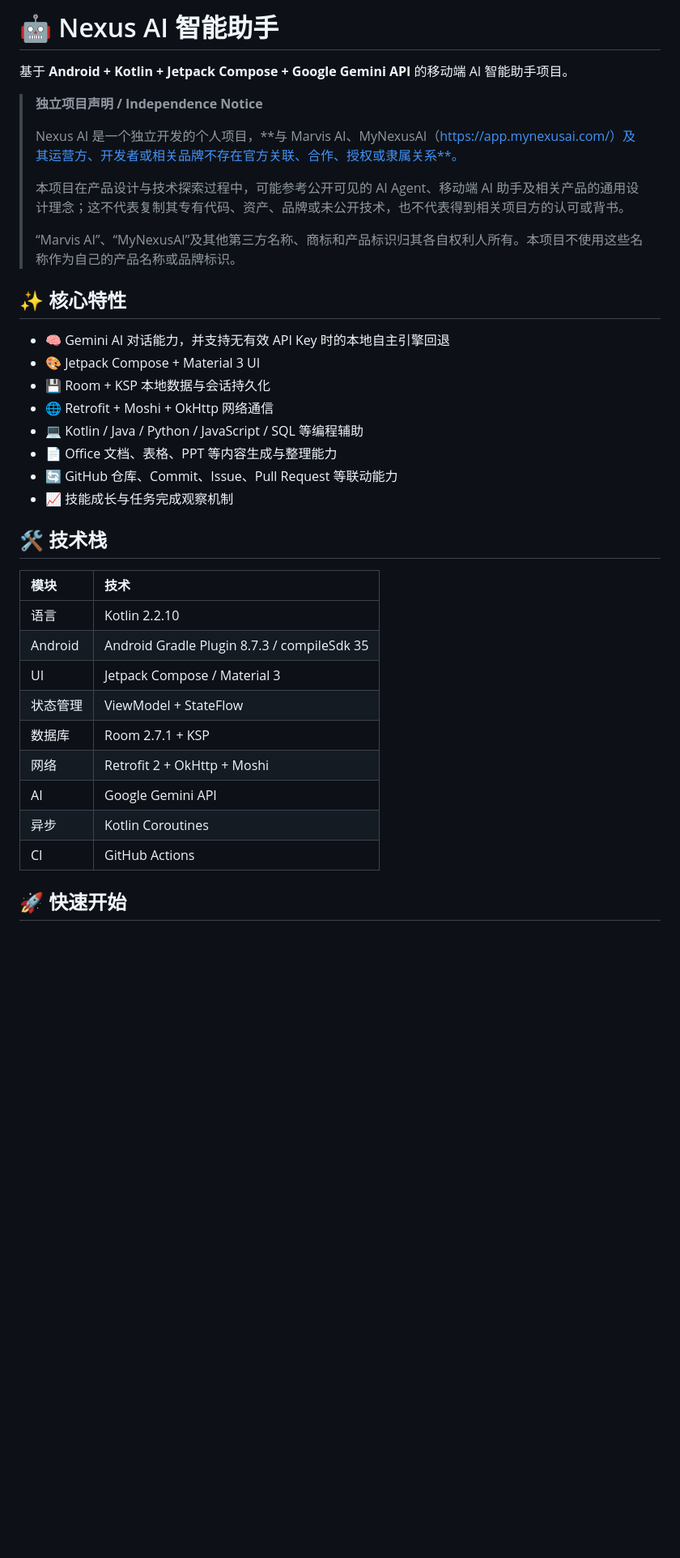
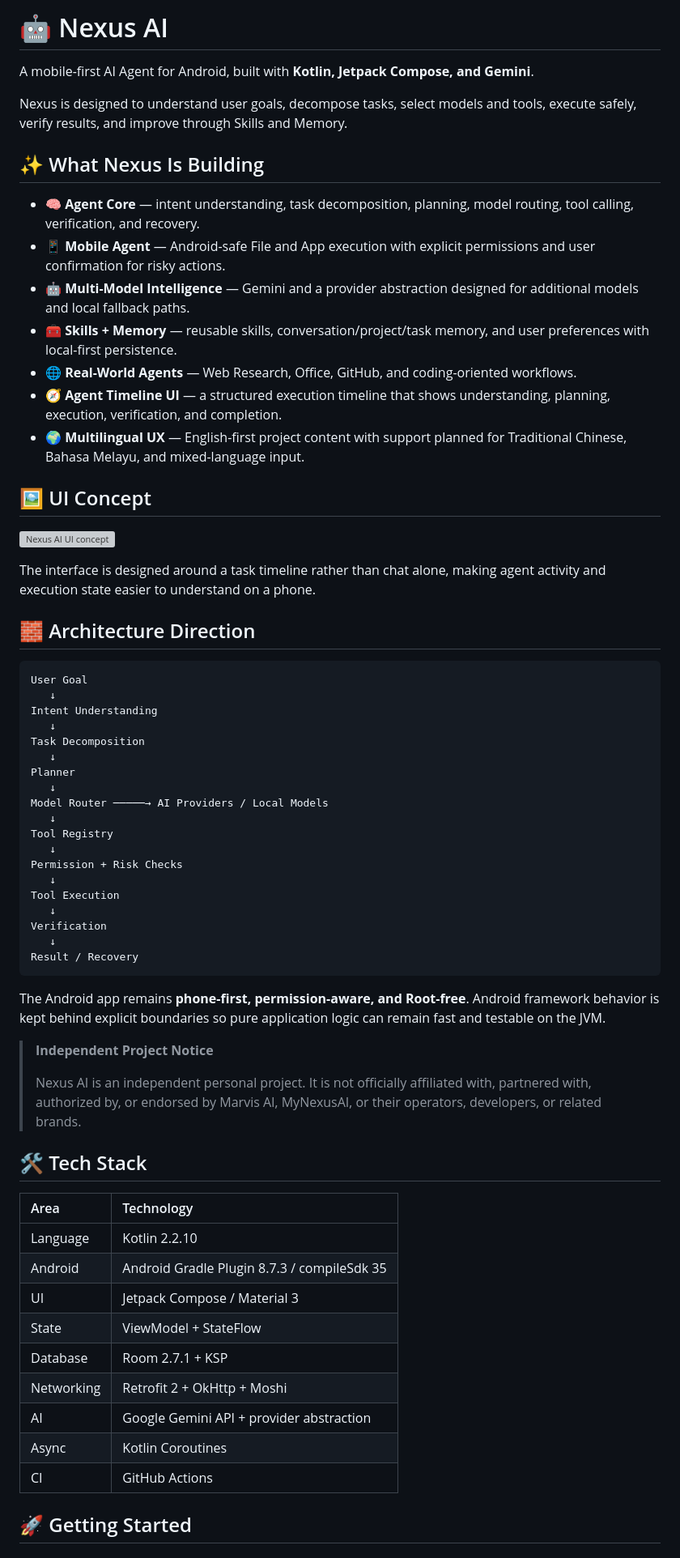
Before and after one commit to koayxinchun4-cmd/agent, a Markdown page: README.md, the part around one of its changes. Shown at 81% size. GitHub-like rendering; blank space fills up the shorter version; grey boxes are pictures that could not be loaded.

Commit message:
docs: refresh README in English-first format

````diff
--- a/README.md
+++ b/README.md
@@ -1,39 +1,68 @@
-# 🤖 Nexus AI 智能助手
+# 🤖 Nexus AI
 
-基于 **Android + Kotlin + Jetpack Compose + Google Gemini API** 的移动端 AI 智能助手项目。
+A mobile-first AI Agent for Android, built with **Kotlin, Jetpack Compose, and Gemini**.
 
-> **独立项目声明 / Independence Notice**
+Nexus is designed to understand user goals, decompose tasks, select models and tools, execute safely, verify results, and improve through Skills and Memory.
+
+## ✨ What Nexus Is Building
+
+- 🧠 **Agent Core** — intent understanding, task decomposition, planning, model routing, tool calling, verification, and recovery.
+- 📱 **Mobile Agent** — Android-safe File and App execution with explicit permissions and user confirmation for risky actions.
+- 🤖 **Multi-Model Intelligence** — Gemini and a provider abstraction designed for additional models and local fallback paths.
+- 🧰 **Skills + Memory** — reusable skills, conversation/project/task memory, and user preferences with local-first persistence.
+- 🌐 **Real-World Agents** — Web Research, Office, GitHub, and coding-oriented workflows.
+- 🧭 **Agent Timeline UI** — a structured execution timeline that shows understanding, planning, execution, verification, and completion.
+- 🌍 **Multilingual UX** — English-first project content with support planned for Traditional Chinese, Bahasa Melayu, and mixed-language input.
+
+## 🖼️ UI Concept
+
+![Nexus AI UI concept](docs/images/nexus-ui-mockup.jpg)
+
+The interface is designed around a task timeline rather than chat alone, making agent activity and execution state easier to understand on a phone.
+
+## 🧱 Architecture Direction
+
+```text
+User Goal
+   ↓
+Intent Understanding
+   ↓
+Task Decomposition
+   ↓
+Planner
+   ↓
+Model Router ─────→ AI Providers / Local Models
+   ↓
+Tool Registry
+   ↓
+Permission + Risk Checks
+   ↓
+Tool Execution
+   ↓
+Verification
+   ↓
+Result / Recovery
+```
+
+The Android app remains **phone-first, permission-aware, and Root-free**. Android framework behavior is kept behind explicit boundaries so pure application logic can remain fast and testable on the JVM.
+
+> **Independent Project Notice**
 >
-> Nexus AI 是一个独立开发的个人项目，**与 Marvis AI、MyNexusAI（https://app.mynexusai.com/）及其运营方、开发者或相关品牌不存在官方关联、合作、授权或隶属关系**。
->
-> 本项目在产品设计与技术探索过程中，可能参考公开可见的 AI Agent、移动端 AI 助手及相关产品的通用设计理念；这不代表复制其专有代码、资产、品牌或未公开技术，也不代表得到相关项目方的认可或背书。
->
-> “Marvis AI”、“MyNexusAI”及其他第三方名称、商标和产品标识归其各自权利人所有。本项目不使用这些名称作为自己的产品名称或品牌标识。
+> Nexus AI is an independent personal project. It is not officially affiliated with, partnered with, authorized by, or endorsed by Marvis AI, MyNexusAI, or their operators, developers, or related brands.
 
-## ✨ 核心特性
+## 🛠️ Tech Stack
 
-- 🧠 Gemini AI 对话能力，并支持无有效 API Key 时的本地自主引擎回退
-- 🎨 Jetpack Compose + Material 3 UI
-- 💾 Room + KSP 本地数据与会话持久化
-- 🌐 Retrofit + Moshi + OkHttp 网络通信
-- 💻 Kotlin / Java / Python / JavaScript / SQL 等编程辅助
-- 📄 Office 文档、表格、PPT 等内容生成与整理能力
-- 🔄 GitHub 仓库、Commit、Issue、Pull Request 等联动能力
-- 📈 技能成长与任务完成观察机制
-
-## 🛠️ 技术栈
-
-| 模块 | 技术 |
+| Area | Technology |
 | :--- | :--- |
-| 语言 | Kotlin 2.2.10 |
+| Language | Kotlin 2.2.10 |
 | Android | Android Gradle Plugin 8.7.3 / compileSdk 35 |
 | UI | Jetpack Compose / Material 3 |
-| 状态管理 | ViewModel + StateFlow |
-| 数据库 | Room 2.7.1 + KSP |
-| 网络 | Retrofit 2 + OkHttp + Moshi |
-| AI | Google Gemini API |
-| 异步 | Kotlin Coroutines |
+| State | ViewModel + StateFlow |
+| Database | Room 2.7.1 + KSP |
+| Networking | Retrofit 2 + OkHttp + Moshi |
+| AI | Google Gemini API + provider abstraction |
+| Async | Kotlin Coroutines |
 | CI | GitHub Actions |
 
-## 🚀 快速开始
+## 🚀 Getting Started
 
````
Also changed, not shown: other parts of README.md (+62 -65 lines).
